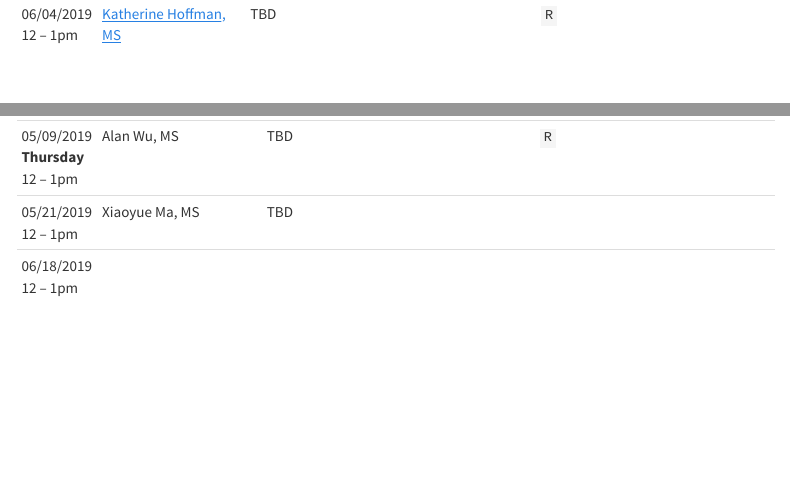
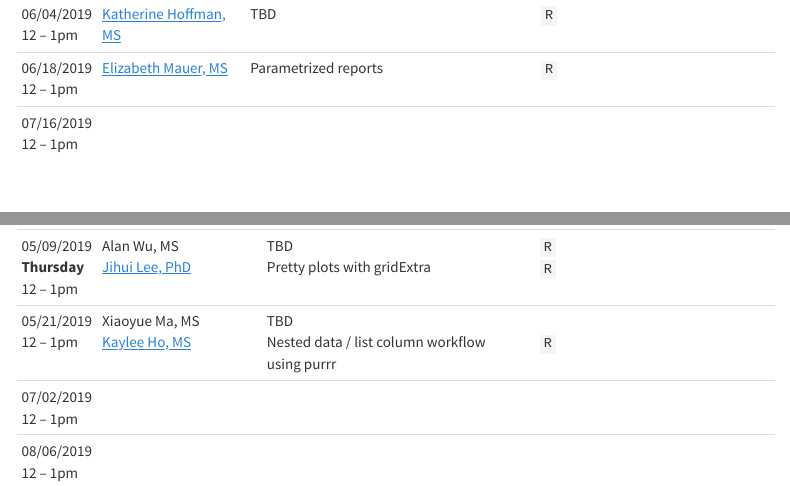
Before and after one commit to WCM-Computing-Club/WCM-Computing-Club.github.io, an R Markdown document (schedule.Rmd): the page in a window 1100 px wide, from 690 px down, and a second part further down, joined at a grey line. Rendered offline with R 4.5, knitr and Pandoc, with nearby package versions; a font, style sheet, LaTeX package, included part or bibliography that could not be used is replaced or left out; menus at the side of the page are left out.

Commit message:
Update schedule

```diff
--- a/schedule.Rmd
+++ b/schedule.Rmd
@@ -27,7 +27,8 @@ The first meeting of a month will be one 1-hour presentation by one presenter on
 | 03/05/2019 12 -- 1pm | [Katherine Hoffman, MS](https://www.khstats.com) | Overview of dplyr  | `R`  | [<i class="fas fa-desktop fa-lg"></i>](file_slides/201903_Hoffman_dplyr.html) |   |   |
 | 04/02/2019 12 -- 1pm | Victoria Cooley, MS | Visualization in R  | `R`  |  [<i class="fas fa-desktop fa-lg"></i>](file_slides/201904_Cooley_Visualization_in_R.html) | [<i class="fa fa-file-code-o  fa-lg"></i>](file_slides/201904_Cooley_Visualization_in_R.Rmd) | [<i class="fa fa-file-pdf-o fa-lg"></i>](file_slides/201904_Cooley_colorPaletteCheatsheet.pdf)  |
 | 06/04/2019 12 -- 1pm | [Katherine Hoffman, MS](https://www.khstats.com) | TBD  | `R`  |  |   |   |
-
+| 06/18/2019 12 -- 1pm | [Elizabeth Mauer, MS](http://hpr.weill.cornell.edu/divisions/biostatistics/Elizabeth_Mauer.html) | Parametrized reports | `R` |  |   |   |
+| 07/16/2019 12 -- 1pm | |  | |  |   |   |
 
 <br>
 
@@ -42,6 +43,7 @@ The second meeting of a month will be mini presentations. Each presenter will in
 | 03/19/2019 12 -- 1pm |  [Kaylee Ho, MS](https://kaylee-ho.github.io) <br> [Xian Wu, MPH](http://hpr.weill.cornell.edu/divisions/biostatistics/Xian_Wu.html) | GIS / Geospatial analysis <br> Applying propensity score methods to complex surveys  | `R` <br> `SAS` | [<i class="fas fa-desktop fa-lg"></i>](file_slides/201903_Ho_Intro_to_geospatial_analysis.pdf) <br> [<i class="fas fa-desktop fa-lg"></i>](file_slides/201903_Wu_Propensity_score.pdf) | [<i class="fa fa-file-code-o fa-lg"></i>](file_slides/201903_Ho_geospatial_demo.Rmd) | [<i class="fa fa-file fa-lg"></i>](file_slides/201903_Ho_geospatial_demo.html) |
 | 04/02/2019 12 -- 1pm |  [Kaylee Ho, MS](https://kaylee-ho.github.io) | GIS / Geospatial analysis (Supp) | `R` |  | [<i class="fa fa-file-code-o fa-lg"></i>](file_slides/201904_Ho_geospatial_demo_2.Rmd) | [<i class="fa fa-file-pdf-o fa-lg"></i>](file_slides/201904_Ho_kahle-wickham_ggmap.pdf) [<i class="fa fa-file-excel-o fa-lg"></i>](file_slides/201904_Ho_addresses.csv)
 | 04/23/2019 12 -- 1pm |  [Gulce Askin, MPH](http://hpr.weill.cornell.edu/divisions/biostatistics/Gulce_Askin_profile.html) <br> [Hanhan Wang, MPS](http://hpr.weill.cornell.edu/divisions/biostatistics/Hanhan_Wang.html) | R templates for consultation <br> Apply functions and Purrr  | `R` <br> `R` | [<i class="fas fa-desktop fa-lg"></i>](file_slides/201904_Askin_R_Templates.html) <br> [<i class="fas fa-desktop fa-lg"></i>](file_slides/201904_Wang_Functionals_in_R.html) | <br> [<i class="fa fa-file-code-o fa-lg"></i>](file_slides/201904_Wang_Functionals_in_R.Rmd) | [<i class="fab fa-safari fa-lg"></i>](http://ismayc.github.io/ecots2k16/template_pkg/) |
-| 05/09/2019 **Thursday** 12 -- 1pm | Alan Wu, MS <br> | TBD | `R` <br>  |  |   |   |
-| 05/21/2019 12 -- 1pm | Xiaoyue Ma, MS <br> | TBD <br> |   |  |   |   |
-| 06/18/2019 12 -- 1pm |  |  |   |  |   |   |
+| 05/09/2019 **Thursday** 12 -- 1pm | Alan Wu, MS <br> [Jihui Lee, PhD](https://jihuilee.com) | TBD <br> Pretty plots with gridExtra | `R` <br> `R` |  |   |   |
+| 05/21/2019 12 -- 1pm | Xiaoyue Ma, MS <br> [Kaylee Ho, MS](https://kaylee-ho.github.io) | TBD <br> Nested data / list column workflow using purrr | <br> `R`  |  |   |   |
+| 07/02/2019 12 -- 1pm | |  | |  |   |   |
+| 08/06/2019 12 -- 1pm | |  | |  |   |   |
```
Also changed, not shown: schedule.html.
